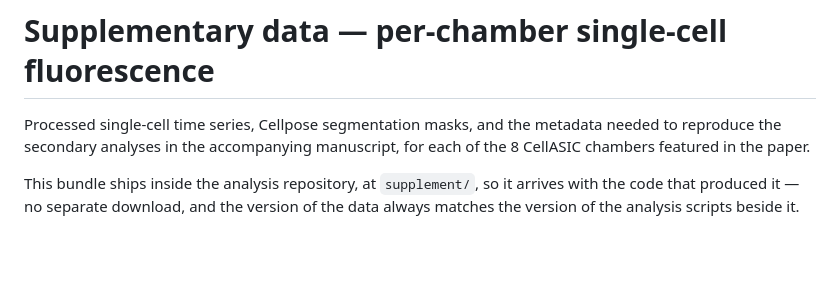
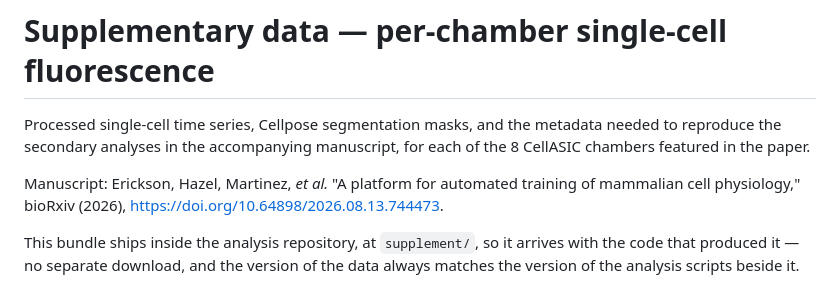
Before and after one commit to douglashazel/closed-loop-cell-imaging, a Markdown page: supplement/README.md, the part around the change. Drawn GitHub-style; blank space fills up the shorter version.

```diff
--- a/supplement/README.md
+++ b/supplement/README.md
@@ -3,6 +3,10 @@
 Processed single-cell time series, Cellpose segmentation masks, and the
 metadata needed to reproduce the secondary analyses in the accompanying
 manuscript, for each of the 8 CellASIC chambers featured in the paper.
+
+Manuscript: Erickson, Hazel, Martinez, *et al.* "A platform for automated
+training of mammalian cell physiology," bioRxiv (2026),
+<https://doi.org/10.64898/2026.08.13.744473>.
 
 This bundle ships inside the analysis repository, at `supplement/`, so it
 arrives with the code that produced it — no separate download, and the version
```
Also changed, not shown: README.md (+25 -4 lines), SCRIPTS/preprint_analysis/README.md (+2 -1 lines).
